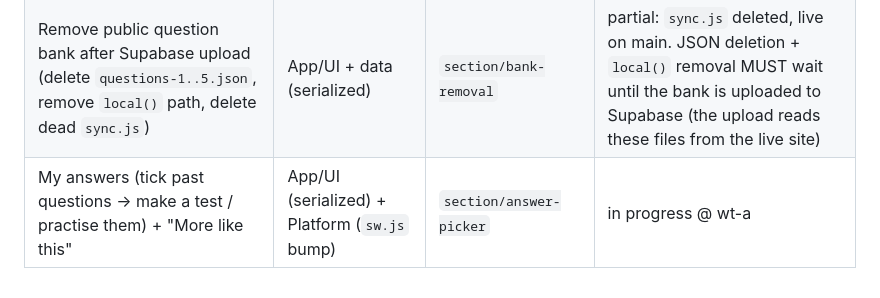
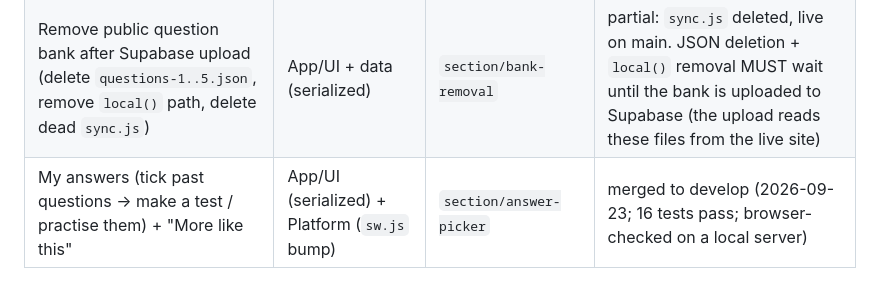
Before and after one commit to dstorey87/Catie-Test, a Markdown page: STATUS.md, the part around the change. GitHub-like rendering.

Commit message:
Work sections: answer-picker merged to develop
Co-Authored-By: Claude Opus 5.5 <noreply@anthropic.com>

```diff
--- a/STATUS.md
+++ b/STATUS.md
@@ -70,4 +70,4 @@ Seeded from the Phase-0 plan; add rows as later roadmap phases are broken into s
 | Vendor React/Babel same-origin + precache (true offline) | App/UI (serialized) | `section/vendor-react` | unclaimed |
 | Manifest/PWA polish: maskable icon, id/scope, viewport tags, offline fallback page | Platform/PWA | `section/manifest-polish` | unclaimed |
 | Remove public question bank after Supabase upload (delete `questions-1..5.json`, remove `local()` path, delete dead `sync.js`) | App/UI + data (serialized) | `section/bank-removal` | partial: `sync.js` deleted, live on main. JSON deletion + `local()` removal MUST wait until the bank is uploaded to Supabase (the upload reads these files from the live site) |
-| My answers (tick past questions → make a test / practise them) + "More like this" | App/UI (serialized) + Platform (`sw.js` bump) | `section/answer-picker` | in progress @ wt-a |
+| My answers (tick past questions → make a test / practise them) + "More like this" | App/UI (serialized) + Platform (`sw.js` bump) | `section/answer-picker` | merged to develop (2026-09-23; 16 tests pass; browser-checked on a local server) |
```
